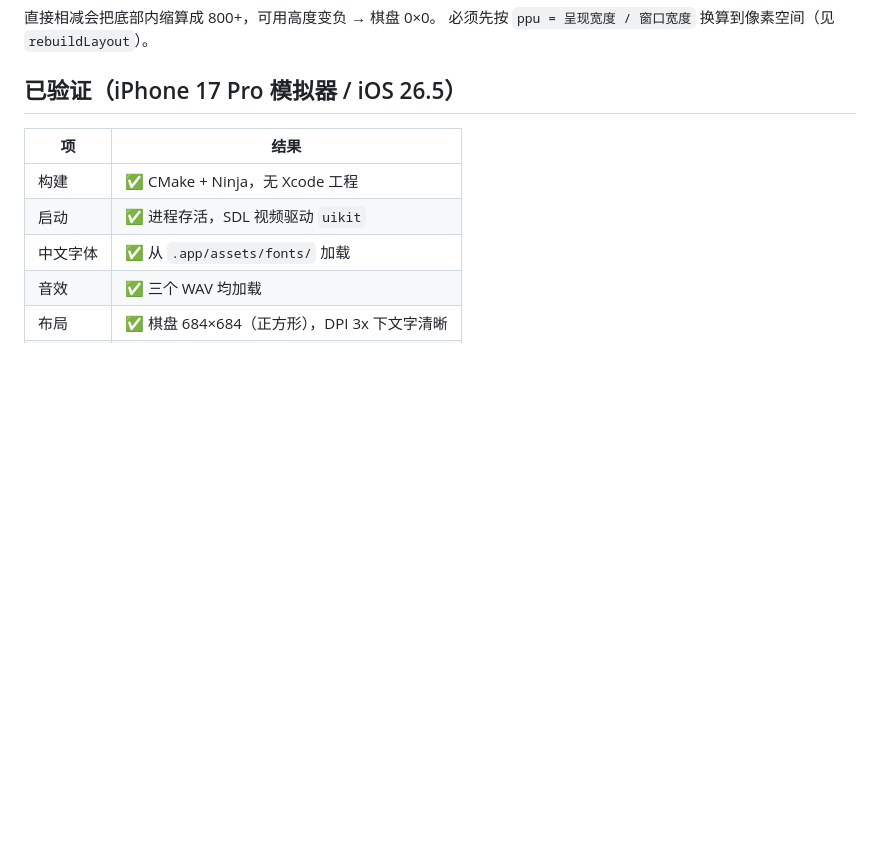
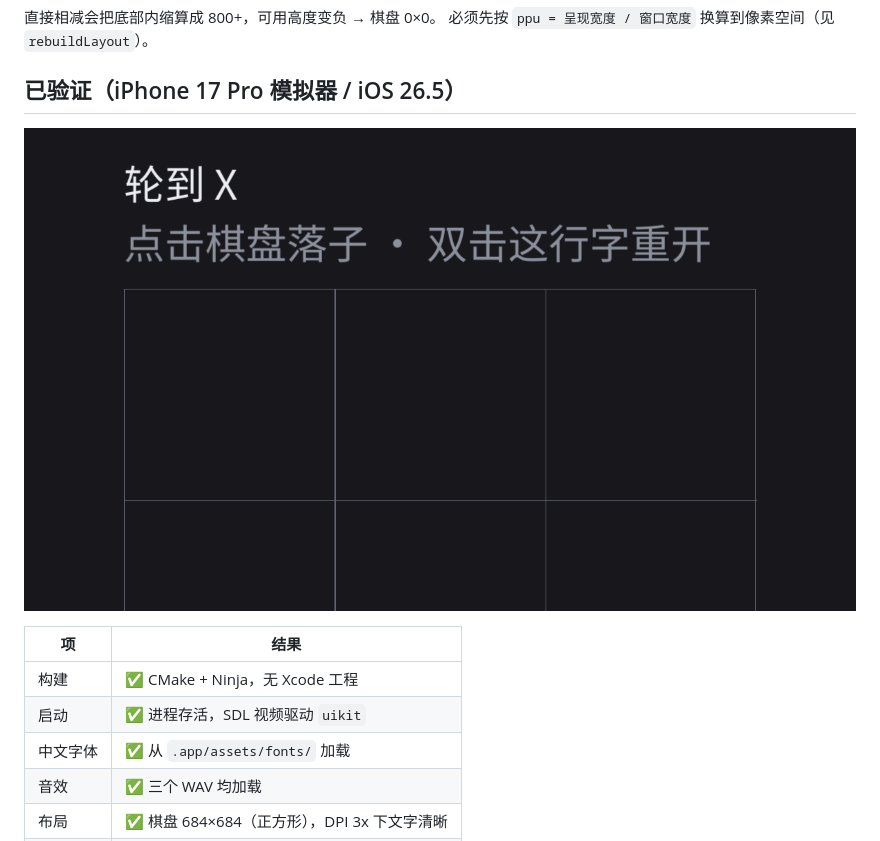
Before and after one commit to TimeLightSpeedC/Cjing, a Markdown page: ios/README.md, the part around the change. GitHub-like rendering; pictures changed too: docs/images/ios-simulator.png (added); blank space fills up the shorter version.

Commit message:
docs(ios): 加入模拟器运行截图

```diff
--- a/ios/README.md
+++ b/ios/README.md
@@ -59,6 +59,8 @@ list(FILTER _srcs EXCLUDE REGEX "SDL_gl_textengine\\.c$")
 
 ## 已验证（iPhone 17 Pro 模拟器 / iOS 26.5）
 
+![iOS 模拟器运行画面](../docs/images/ios-simulator.png)
+
 | 项 | 结果 |
 |---|---|
 | 构建 | ✅ CMake + Ninja，无 Xcode 工程 |
```
